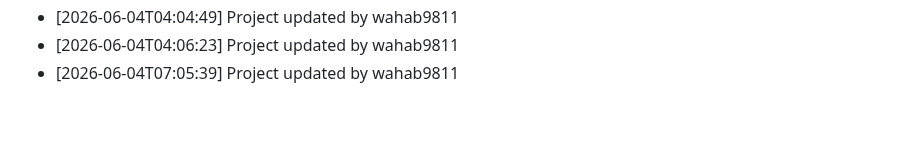
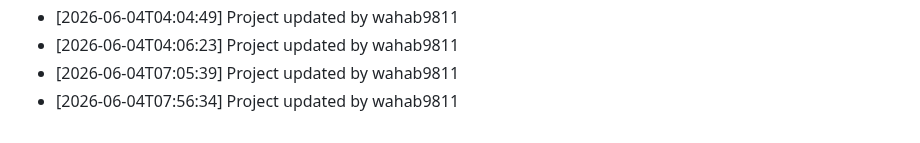
Before and after one commit to wahab9811/Teacher-TimeTable-Management-System, a Markdown page: commit_history.md, the part around the change. GitHub-like rendering.

Commit message:
Update project structure and files

```diff
--- a/commit_history.md
+++ b/commit_history.md
@@ -195,3 +195,4 @@
 - [2026-06-04T04:04:49] Project updated by wahab9811
 - [2026-06-04T04:06:23] Project updated by wahab9811
 - [2026-06-04T07:05:39] Project updated by wahab9811
+- [2026-06-04T07:56:34] Project updated by wahab9811
```
